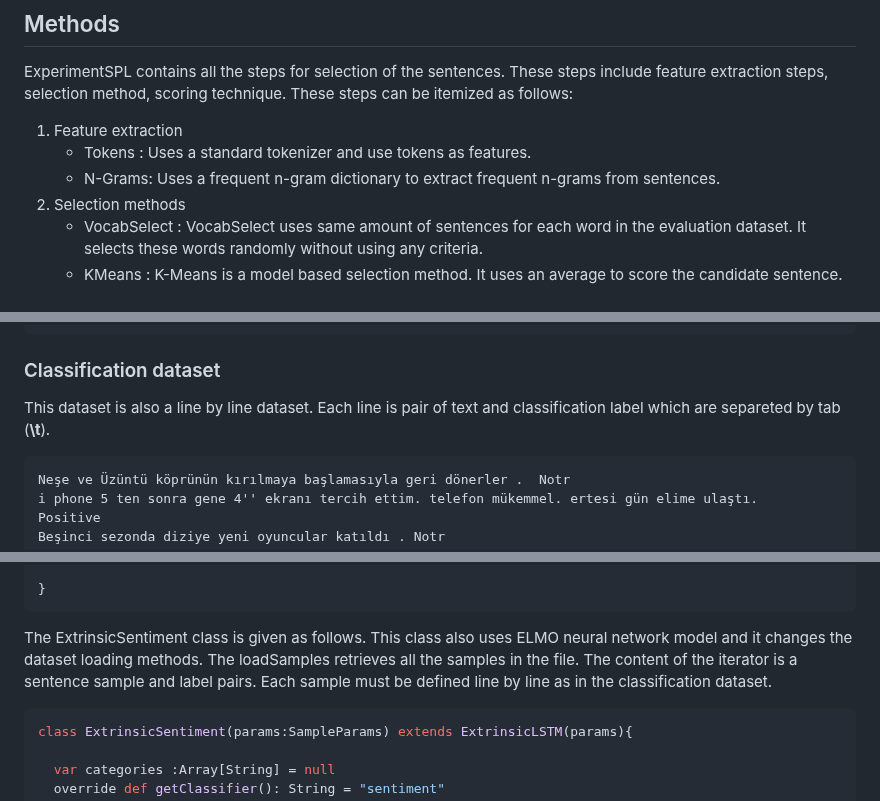
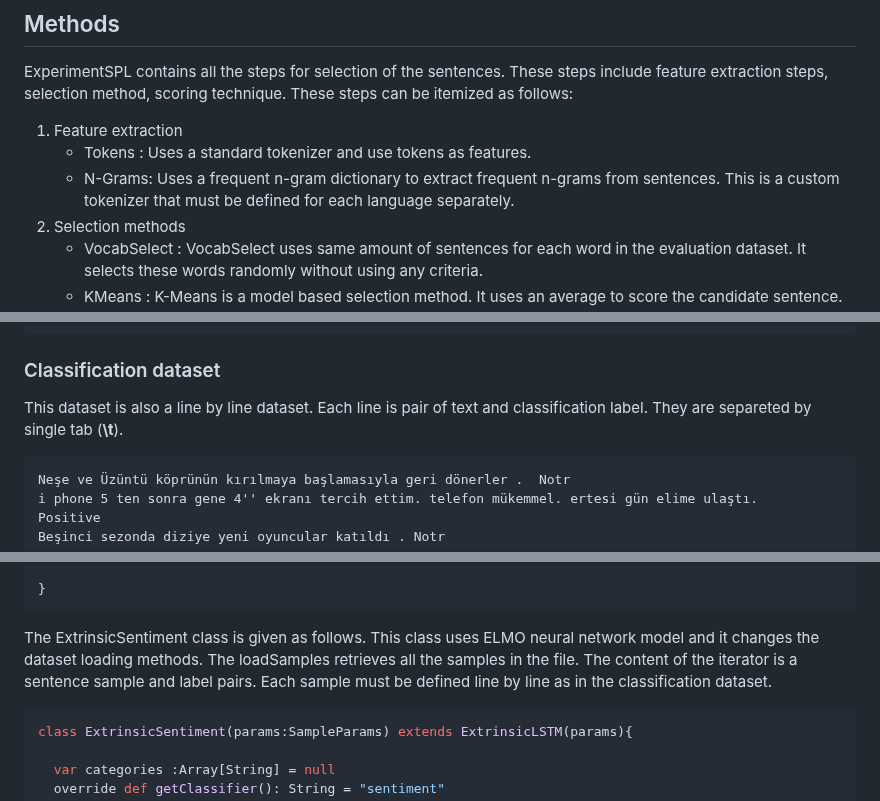
Before and after one commit to volkanagun/SentencePartitioning, a Markdown page: README.md, 3 parts joined by grey strips. Drawn GitHub-style.

````diff
--- a/README.md
+++ b/README.md
@@ -38,7 +38,7 @@ ExperimentSPL contains all the steps for selection of the sentences. These steps
 
 1. Feature extraction
    - Tokens : Uses a standard tokenizer and use tokens as features.
-   - N-Grams: Uses a frequent n-gram dictionary to extract frequent n-grams from sentences.
+   - N-Grams: Uses a frequent n-gram dictionary to extract frequent n-grams from sentences. This is a custom tokenizer that must be defined for each language separately.
 2. Selection methods
    - VocabSelect : VocabSelect uses same amount of sentences for each word in the evaluation dataset. It selects these words randomly without using any criteria.
    - KMeans : K-Means is a model based selection method. It uses an average to score the candidate sentence. The parameters k is selected as 1 to 10. If the sentence is very similar to mean of any of the cluster, it is discarded.
@@ -169,7 +169,7 @@ Bu/PRON da/PART zaman/NOUN ister/VERB ,/PUNCT emek/NOUN ister/VERB ./PUNCT
 
 ### Classification dataset
 
-This dataset is also a line by line dataset. Each line is pair of text and classification label which are separeted by tab (**\t**).
+This dataset is also a line by line dataset. Each line is pair of text and classification label. They are separeted by single tab (**\t**).
 
 ```
 Neşe ve Üzüntü köprünün kırılmaya başlamasıyla geri dönerler .	Notr
@@ -197,7 +197,7 @@ class ExtrinsicNER(params:SampleParams) extends ExtrinsicPOS(params){
 }
 ```
 
-The ExtrinsicSentiment class is given as follows. This class also uses ELMO neural network model and it changes the dataset loading methods. The loadSamples retrieves all the samples in the file. The content of the iterator is a sentence sample and label pairs. Each sample must be defined line by line as in the classification dataset.
+The ExtrinsicSentiment class is given as follows. This class uses ELMO neural network model and it changes the dataset loading methods. The loadSamples retrieves all the samples in the file. The content of the iterator is a sentence sample and label pairs. Each sample must be defined line by line as in the classification dataset.
 
 ```scala
 class ExtrinsicSentiment(params:SampleParams) extends ExtrinsicLSTM(params){
````
Also changed, not shown: other parts of README.md (+4 -0 lines).
